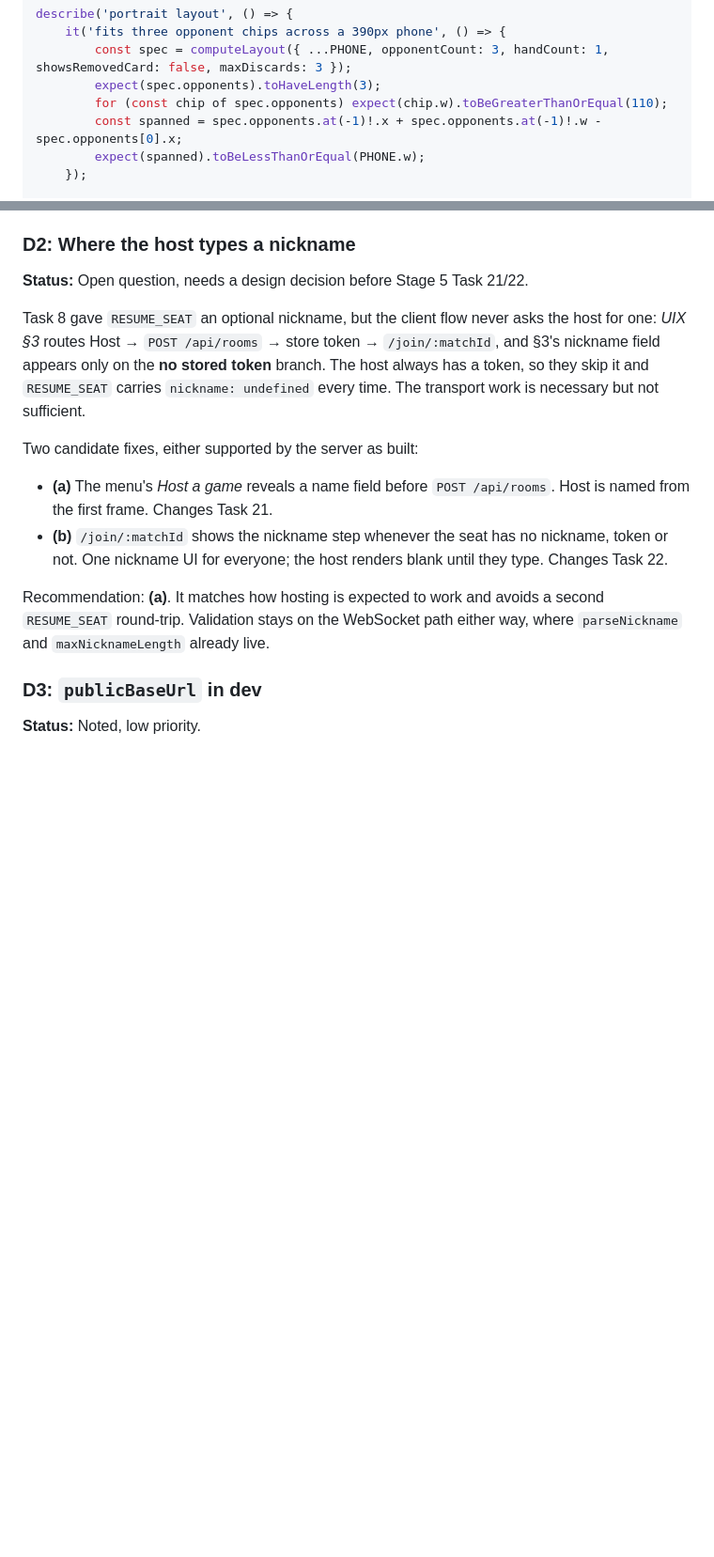
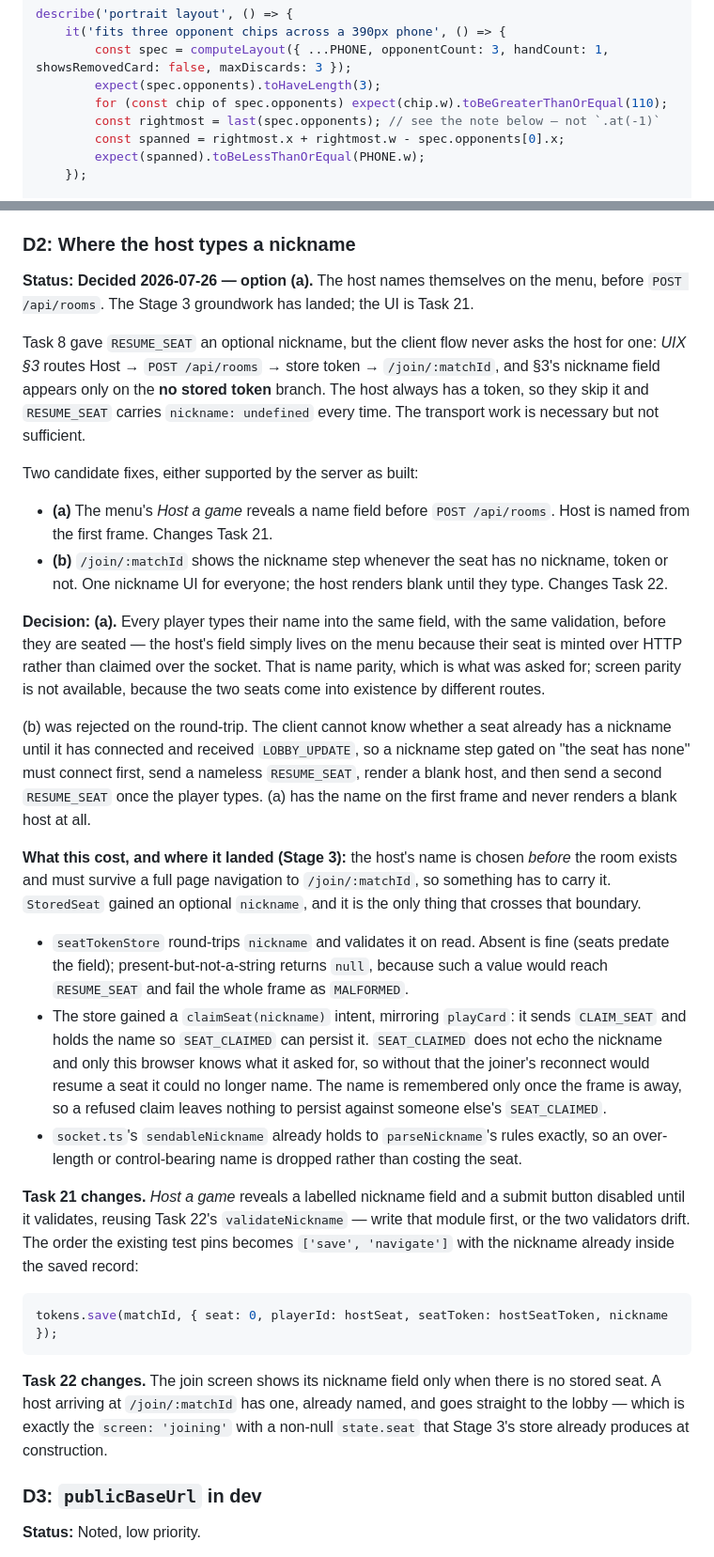
Before and after one commit to TuesdayCrowd/the-mules-court, a Markdown page: docs/plans/2026-07-24-uix-implementation-plan.md, 2 parts joined by grey strips. Shown at 94% size. Drawn GitHub-style; blank space fills up the shorter version.

Commit message:
docs: decide D2 for a host name field, and defuse Task 17's .at(-1)
D2 resolved as option (a): the host names themselves on the menu, before
POST /api/rooms.

Every player types their name into the same field with the same validation
before being seated; the host's field lives on the menu only because their seat
is minted over HTTP rather than claimed over the socket. That is name parity,
which is what was asked for. Screen parity is not available, because the two
seats come into existence by different routes.

Option (b) — one nickname step on /join/:matchId for everyone — was rejected on
the round trip, and the reason is sharper than the original note gave it: the
client cannot know whether a seat already has a nickname until it has connected
and received LOBBY_UPDATE. So a step gated on 'the seat has none' must connect,
send a nameless RESUME_SEAT, render a blank host, and then send a SECOND
RESUME_SEAT once the player types. (a) has the name on the first frame and never
renders a blank host at all.

Records what the decision cost in Stage 3 (StoredSeat.nickname, claimSeat) and
the concrete edits it implies for Tasks 21 and 22 — including that Task 22's
validateNickname must be written before Task 21 uses it, or the two validators
drift, which is the exact failure the module exists to prevent.

Task 17's snippet used .at(-1), which fails tsc with TS2550: Array.prototype.at
is ES2022 and tsconfig sets lib ES2020. It was the plan's only occurrence and
src/ has none, so the fix is a local last() helper beside allRects, which Task
19 reuses and which drops two non-null assertions and a duplicated lookup.

The note also rules out the tempting wrong fix. lib governs type declarations,
target governs syntax downleveling, and .at is neither — it is a runtime method
that nothing in this pipeline polyfills, since tsc runs with noEmit and esbuild
transpiles syntax only. Raising lib alone makes tsc accept code that would throw
on a browser matching the declared target.

````diff
--- a/docs/plans/2026-07-24-uix-implementation-plan.md
+++ b/docs/plans/2026-07-24-uix-implementation-plan.md
@@ -1372,7 +1372,8 @@ describe('portrait layout', () => {
         const spec = computeLayout({ ...PHONE, opponentCount: 3, handCount: 1, showsRemovedCard: false, maxDiscards: 3 });
         expect(spec.opponents).toHaveLength(3);
         for (const chip of spec.opponents) expect(chip.w).toBeGreaterThanOrEqual(110);
-        const spanned = spec.opponents.at(-1)!.x + spec.opponents.at(-1)!.w - spec.opponents[0].x;
+        const rightmost = last(spec.opponents); // see the note below — not `.at(-1)`
+        const spanned = rightmost.x + rightmost.w - spec.opponents[0].x;
         expect(spanned).toBeLessThanOrEqual(PHONE.w);
     });
 
@@ -2184,7 +2207,8 @@ all pass; the engine's `PlayerId` is untouched.
 
 ### D2: Where the host types a nickname
 
-**Status:** Open question, needs a design decision before Stage 5 Task 21/22.
+**Status:** **Decided 2026-07-26 — option (a).** The host names themselves on the
+menu, before `POST /api/rooms`. The Stage 3 groundwork has landed; the UI is Task 21.
 
 Task 8 gave `RESUME_SEAT` an optional nickname, but the client flow never asks
 the host for one: *UIX §3* routes Host → `POST /api/rooms` → store token →
@@ -2201,9 +2225,49 @@ Two candidate fixes, either supported by the server as built:
   nickname, token or not. One nickname UI for everyone; the host renders blank
   until they type. Changes Task 22.
 
-Recommendation: **(a)**. It matches how hosting is expected to work and avoids a
-second `RESUME_SEAT` round-trip. Validation stays on the WebSocket path either
-way, where `parseNickname` and `maxNicknameLength` already live.
+**Decision: (a).** Every player types their name into the same field, with the
+same validation, before they are seated — the host's field simply lives on the
+menu because their seat is minted over HTTP rather than claimed over the socket.
+That is name parity, which is what was asked for; screen parity is not available,
+because the two seats come into existence by different routes.
+
+(b) was rejected on the round-trip. The client cannot know whether a seat already
+has a nickname until it has connected and received `LOBBY_UPDATE`, so a nickname
+step gated on "the seat has none" must connect first, send a nameless
+`RESUME_SEAT`, render a blank host, and then send a second `RESUME_SEAT` once the
+player types. (a) has the name on the first frame and never renders a blank host
+at all.
+
+**What this cost, and where it landed (Stage 3):** the host's name is
+chosen *before* the room exists and must survive a full page navigation to
+`/join/:matchId`, so something has to carry it. `StoredSeat` gained an optional
+`nickname`, and it is the only thing that crosses that boundary.
+
+- `seatTokenStore` round-trips `nickname` and validates it on read. Absent is fine
+  (seats predate the field); present-but-not-a-string returns `null`, because such
+  a value would reach `RESUME_SEAT` and fail the whole frame as `MALFORMED`.
+- The store gained a `claimSeat(nickname)` intent, mirroring `playCard`: it sends
+  `CLAIM_SEAT` and holds the name so `SEAT_CLAIMED` can persist it. `SEAT_CLAIMED`
+  does not echo the nickname and only this browser knows what it asked for, so
+  without that the joiner's reconnect would resume a seat it could no longer name.
+  The name is remembered only once the frame is away, so a refused claim leaves
+  nothing to persist against someone else's `SEAT_CLAIMED`.
+- `socket.ts`'s `sendableNickname` already holds to `parseNickname`'s rules exactly,
+  so an over-length or control-bearing name is dropped rather than costing the seat.
+
+**Task 21 changes.** *Host a game* reveals a labelled nickname field and a submit
+button disabled until it validates, reusing Task 22's `validateNickname` — write
+that module first, or the two validators drift. The order the existing test pins
+becomes `['save', 'navigate']` with the nickname already inside the saved record:
+
+```ts
+tokens.save(matchId, { seat: 0, playerId: hostSeat, seatToken: hostSeatToken, nickname });
+```
+
+**Task 22 changes.** The join screen shows its nickname field only when there is no
+stored seat. A host arriving at `/join/:matchId` has one, already named, and goes
+straight to the lobby — which is exactly the `screen: 'joining'` with a non-null
+`state.seat` that Stage 3's store already produces at construction.
 
 ### D3: `publicBaseUrl` in dev
 
````
Also changed, not shown: other parts of docs/plans/2026-07-24-uix-implementation-plan.md (+22 -0 lines).
